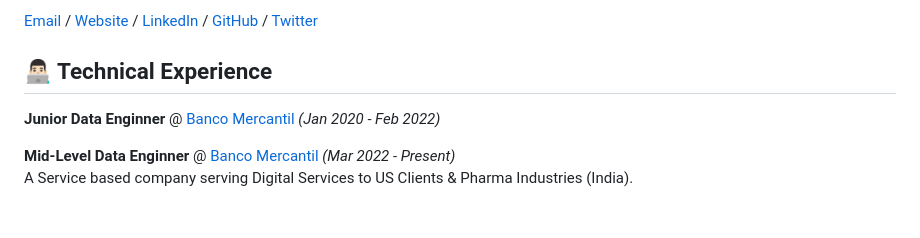
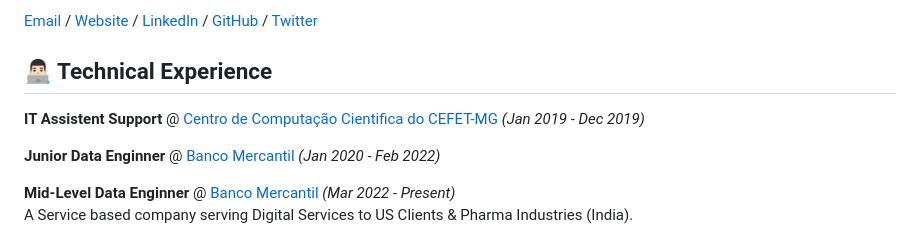
Before and after one commit to pedrohenriquecordeiro/pedrohenriquecordeiro.github.io, a Markdown page: index.md, the part around the change. Drawn GitHub-style; blank space fills up the shorter version.

```diff
--- a/index.md
+++ b/index.md
@@ -4,6 +4,7 @@ _Data Enginner based in Belo Horizonte, Minas Gerais, Brazil_ <br>
 [Email](mailto:gadadarshan@gmail.com) / [Website](https://dr5hn.github.io/) / [LinkedIn](https://www.linkedin.com/in/dr5hn/) / [GitHub](https://github.com/dr5hn/) / [Twitter](https://twitter.com/dr5hn/)
 
 ## 👨🏻‍💻 Technical Experience
+**IT Assistent Support**  @ [Centro de Computação Cientifica do CEFET-MG](https://www.cefetmg.br/) _(Jan 2019 - Dec 2019)_<br>
 
 **Junior Data Enginner** @ [Banco Mercantil](https://bancomercantil.com.br/Paginas/Home.aspx) _(Jan 2020 - Feb 2022)_<br>
 
```
